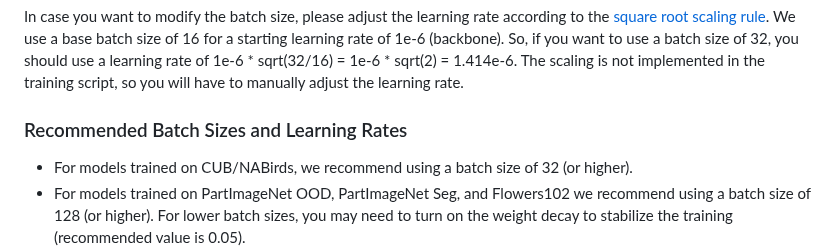
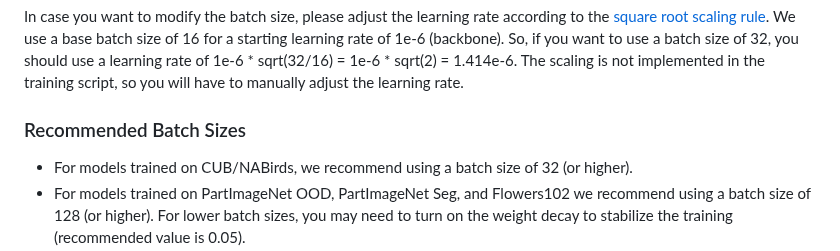
Before and after one commit to ananthu-aniraj/pdiscoformer, a Markdown page: training_instructions.md, the part around the change. Drawn GitHub-style.

Commit message:
fix typo

```diff
--- a/training_instructions.md
+++ b/training_instructions.md
@@ -25,7 +25,7 @@ We use a base batch size of 16 for a starting learning rate of 1e-6 (backbone).
 So, if you want to use a batch size of 32, you should use a learning rate of 1e-6 * sqrt(32/16) = 1e-6 * sqrt(2) = 1.414e-6.
 The scaling is not implemented in the training script, so you will have to manually adjust the learning rate.
 
-### Recommended Batch Sizes and Learning Rates
+### Recommended Batch Sizes
 - For models trained on CUB/NABirds, we recommend using a batch size of 32 (or higher).
 - For models trained on PartImageNet OOD, PartImageNet Seg, and Flowers102 we recommend using a batch size of 128 (or higher). For lower batch sizes, you may need to turn on the weight decay to stabilize the training (recommended value is 0.05).
 
```
